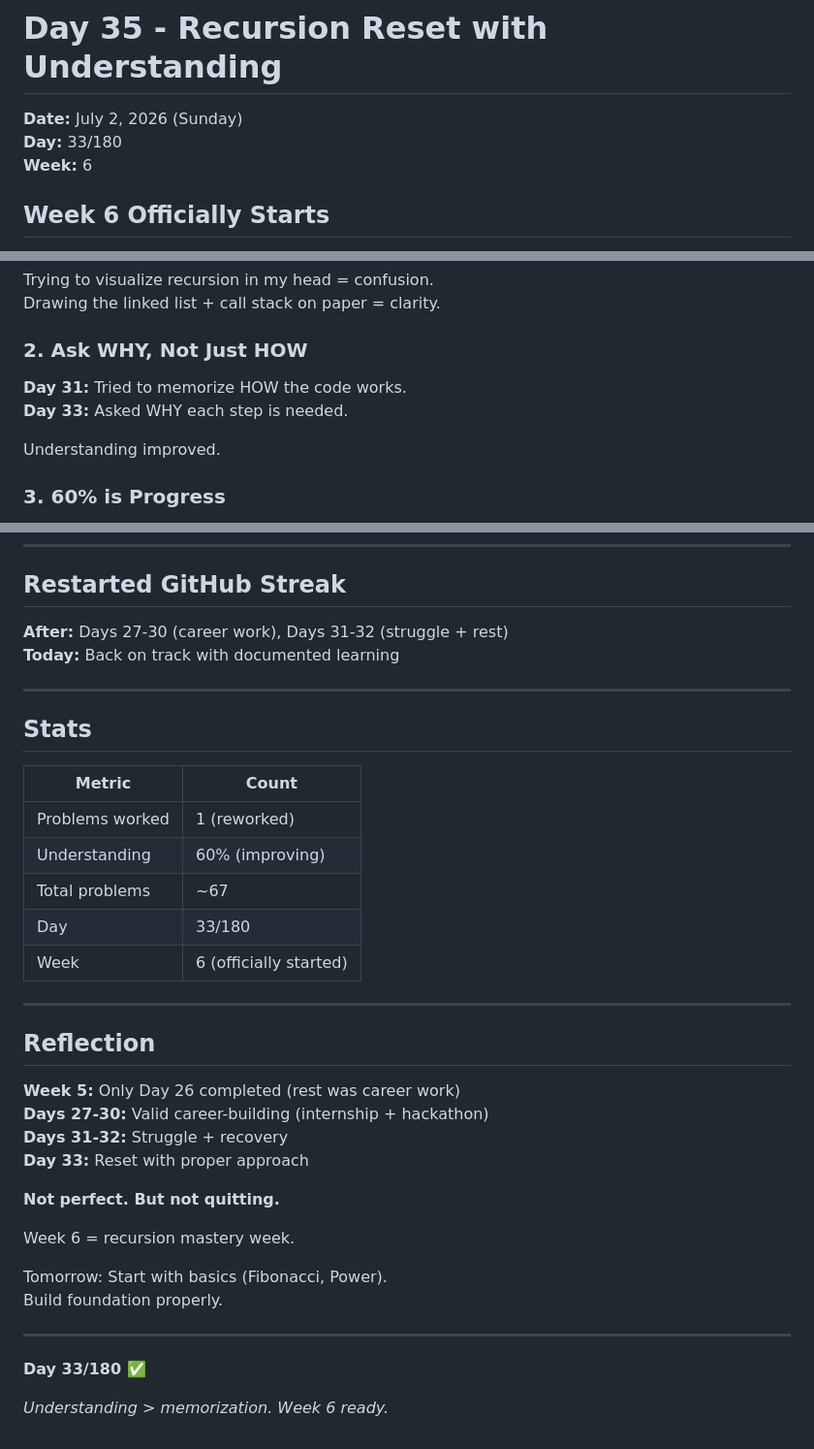
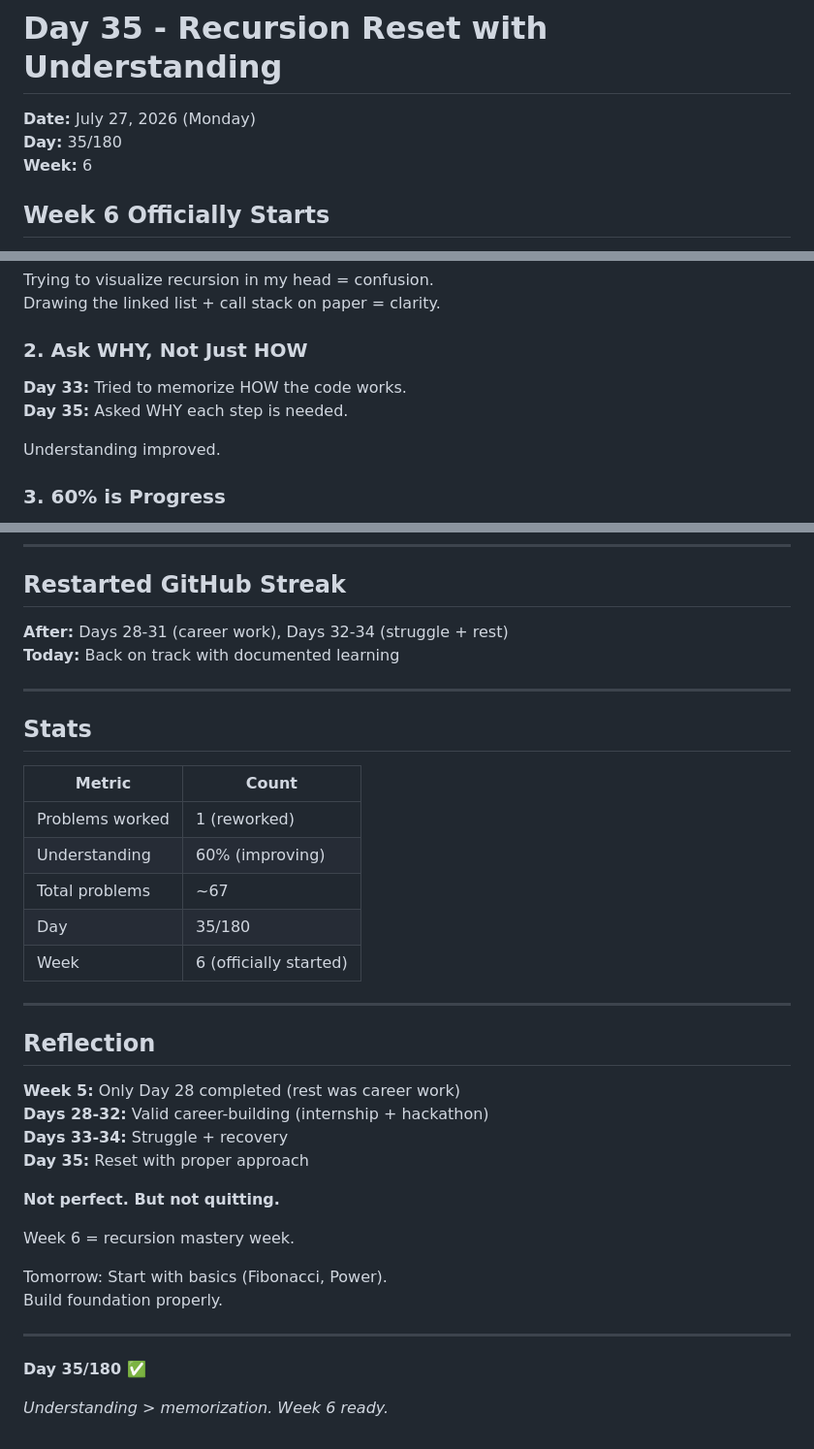
Before and after one commit to VishaaliS/coding-journey-2025, a Markdown page: Week-6/Day-35/README.md, 3 parts joined by grey strips. Shown at 97% size. Rendered like a GitHub page.

```diff
--- a/Week-6/Day-35/README.md
+++ b/Week-6/Day-35/README.md
@@ -1,7 +1,7 @@
 # Day 35 - Recursion Reset with Understanding
 
-**Date:** July 2, 2026 (Sunday)
-**Day:** 33/180
+**Date:** July 27, 2026 (Monday)
+**Day:** 35/180
 **Week:** 6
 
 ## Week 6 Officially Starts
@@ -65,8 +65,8 @@ Drawing the linked list + call stack on paper = clarity.
 
 ### 2. Ask WHY, Not Just HOW
 
-**Day 31:** Tried to memorize HOW the code works.
-**Day 33:** Asked WHY each step is needed.
+**Day 33:** Tried to memorize HOW the code works.
+**Day 35:** Asked WHY each step is needed.
 
 Understanding improved.
 
@@ -100,7 +100,7 @@ Can I explain WHY the recursion works, not just recite the code?
 
 ## Restarted GitHub Streak
 
-**After:** Days 27-30 (career work), Days 31-32 (struggle + rest)
+**After:** Days 28-31 (career work), Days 32-34 (struggle + rest)
 **Today:** Back on track with documented learning
 
 ---
@@ -112,17 +112,17 @@ Can I explain WHY the recursion works, not just recite the code?
 | Problems worked | 1 (reworked) |
 | Understanding | 60% (improving) |
 | Total problems | ~67 |
-| Day | 33/180 |
+| Day | 35/180 |
 | Week | 6 (officially started) |
 
 ---
 
 ## Reflection
 
-**Week 5:** Only Day 26 completed (rest was career work)
-**Days 27-30:** Valid career-building (internship + hackathon)
-**Days 31-32:** Struggle + recovery
-**Day 33:** Reset with proper approach
+**Week 5:** Only Day 28 completed (rest was career work)
+**Days 28-32:** Valid career-building (internship + hackathon)
+**Days 33-34:** Struggle + recovery
+**Day 35:** Reset with proper approach
 
 **Not perfect. But not quitting.**
 
@@ -133,6 +133,6 @@ Build foundation properly.
 
 ---
 
-**Day 33/180 ✅**
+**Day 35/180 ✅**
 
 *Understanding > memorization. Week 6 ready.*
```
